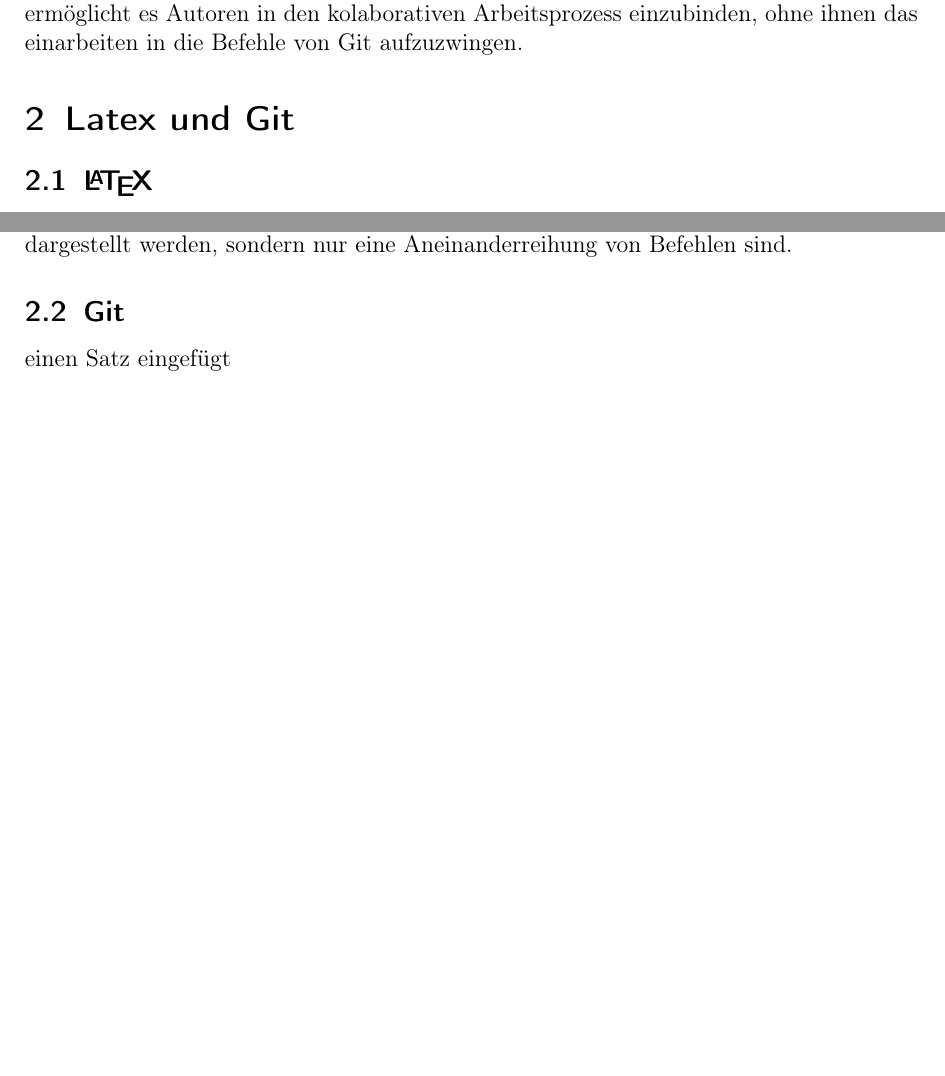
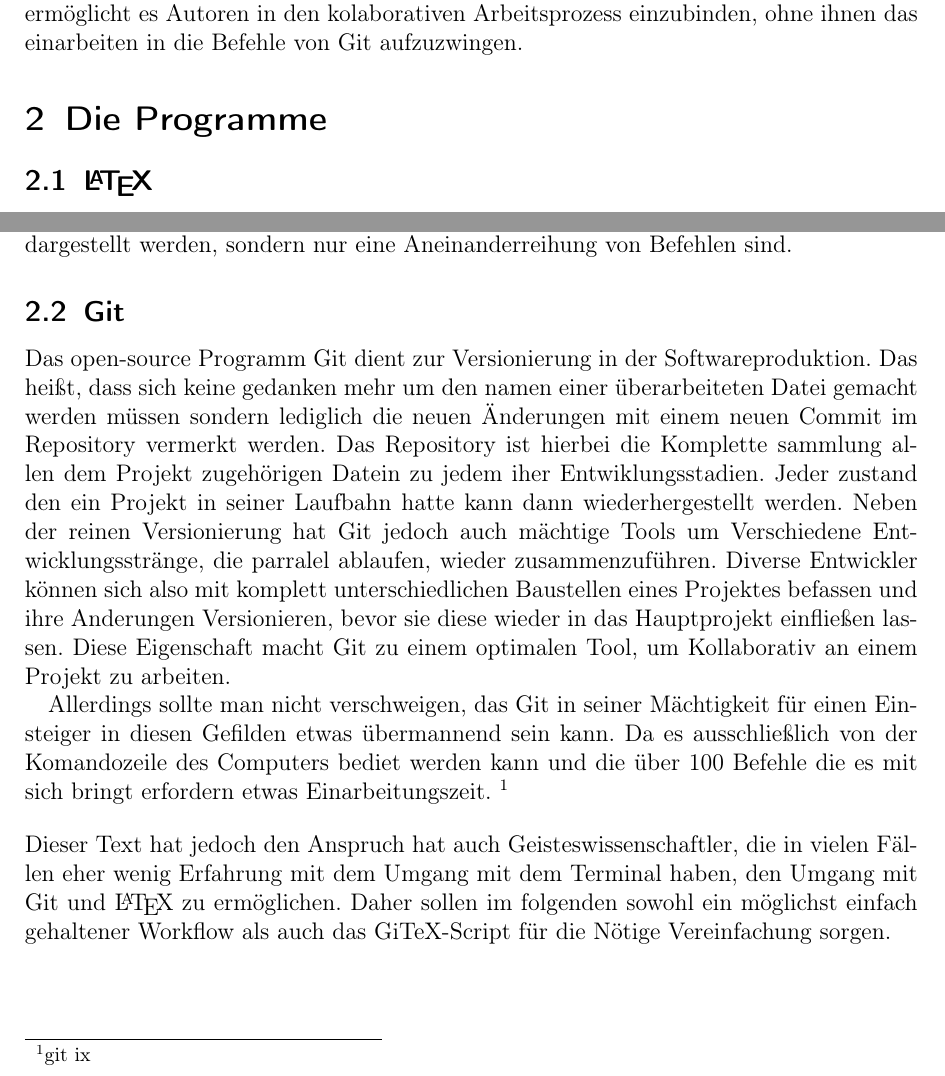
Before and after one commit to derboblan/gitex-hausarbeit, a LaTeX document (gitex.tex): two parts of pages 2 and 3 of 3 before the commit and two parts of pages 2 and 3 of 4 after it, joined at a grey line, cut so that both start at the same text, the shorter picture padded with empty space. Compiled offline with pdfLaTeX.

Commit message:
Kapitel 2 erstmal soweit fertig. latex und git

```diff
--- a/gitex.tex
+++ b/gitex.tex
@@ -23,7 +23,7 @@ Dieser Aufsatz befasst sich mit der Verwendung von Git und \LaTeX \ als Hilfsmit
 
  Diese Arbeit befasst sich damit, Geisteswissenschaftlern die Verknüpfung dieser beiden Tools zum Kollaborativen arbeiten an Sammelbänden oder Aufsetzen nahezulegen. Dies soll mit Vorschlägen zu einfachen und doch effektiven Workflows geschehen. Da die Verwendung von Git jedoch einige kentnisse vorraussetzt, wird außerdem wird ein Skript vorgestellt, dass es Autoren ermöglicht diese Workflows ohne jegliche Kenntnis über Git zu vollziehen. Dieses, vom Autor dieses Textes geschriebene, Skript namens GiTeX ermöglicht es Autoren in den kolaborativen Arbeitsprozess einzubinden, ohne ihnen das einarbeiten in die Befehle von Git aufzuzwingen.
 
-\section{Latex und Git}
+\section{Die Programme}
 
 \subsection{\LaTeX}
 
@@ -35,7 +35,11 @@ Im gegenzu zu den diversen Vorteilen bedeutet dies natürlich auch, das der Auto
 
 \subsection{Git}
 
-einen Satz eingefügt
+Das open-source Programm Git dient zur Versionierung in der Softwareproduktion. Das heißt, dass sich keine gedanken mehr um den namen einer überarbeiteten Datei gemacht werden müssen sondern lediglich die neuen Änderungen mit einem neuen Commit im Repository vermerkt werden. Das Repository ist hierbei die Komplette sammlung allen dem Projekt zugehörigen Datein zu jedem iher Entwiklungsstadien. Jeder zustand den ein Projekt in seiner Laufbahn hatte kann dann wiederhergestellt werden. Neben der reinen Versionierung hat Git jedoch auch mächtige Tools um Verschiedene Entwicklungsstränge, die parralel ablaufen, wieder zusammenzuführen. Diverse Entwickler können sich also mit komplett unterschiedlichen Baustellen eines Projektes befassen und ihre Anderungen Versionieren, bevor sie diese wieder in das Hauptprojekt einfließen lassen. Diese Eigenschaft macht Git zu einem optimalen Tool, um Kollaborativ an einem Projekt zu arbeiten.
+
+Allerdings sollte man nicht verschweigen, das Git in seiner Mächtigkeit für einen Einsteiger in diesen Gefilden etwas übermannend sein kann. Da es ausschließlich von der Komandozeile des Computers bediet werden kann und die über 100 Befehle die es mit sich bringt erfordern etwas Einarbeitungszeit. \footnote{git ix}
+\bigskip \\
+Dieser Text hat jedoch den Anspruch hat auch Geisteswissenschaftler, die in vielen Fällen eher wenig Erfahrung mit dem Umgang mit dem Terminal haben, den Umgang mit Git und \LaTeX \ zu ermöglichen. Daher sollen im folgenden sowohl ein möglichst einfach gehaltener Workflow als auch das GiTeX-Script für die Nötige Vereinfachung sorgen.
 
 \section{GiTeX-script}
 
```
